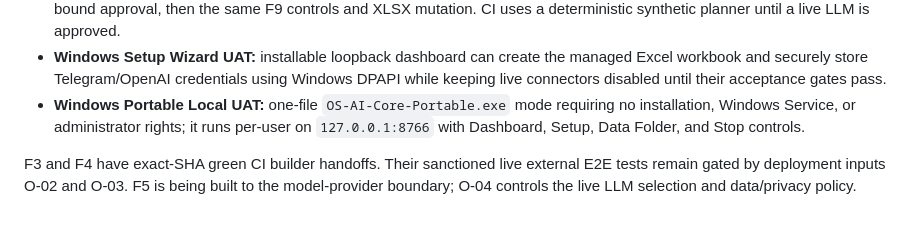
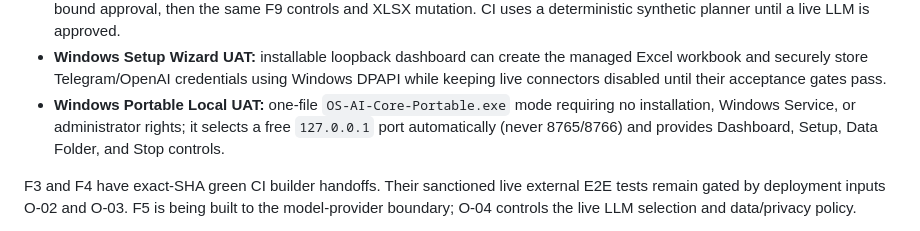
Before and after one commit to Hashmatullahzaher/AI-OP-Tele-bot, a Markdown page: README.md, the part around the change. GitHub-like rendering.

Commit message:
Document automatic portable port selection

```diff
--- a/README.md
+++ b/README.md
@@ -18,7 +18,7 @@ The `app/` directory remains an isolated synthetic presentation demo. Production
 - **Excel Sandbox UAT:** a local XLSX fake-client source for Windows testing of the same four actions before a real customer API is connected.
 - **Telegram → Excel orchestration UAT:** paired private Telegram input, provider-neutral write proposal, separate payload-bound approval, then the same F9 controls and XLSX mutation. CI uses a deterministic synthetic planner until a live LLM is approved.
 - **Windows Setup Wizard UAT:** installable loopback dashboard can create the managed Excel workbook and securely store Telegram/OpenAI credentials using Windows DPAPI while keeping live connectors disabled until their acceptance gates pass.
-- **Windows Portable Local UAT:** one-file `OS-AI-Core-Portable.exe` mode requiring no installation, Windows Service, or administrator rights; it runs per-user on `127.0.0.1:8766` with Dashboard, Setup, Data Folder, and Stop controls.
+- **Windows Portable Local UAT:** one-file `OS-AI-Core-Portable.exe` mode requiring no installation, Windows Service, or administrator rights; it selects a free `127.0.0.1` port automatically (never 8765/8766) and provides Dashboard, Setup, Data Folder, and Stop controls.
 
 F3 and F4 have exact-SHA green CI builder handoffs. Their sanctioned live external E2E tests remain gated by deployment inputs O-02 and O-03. F5 is being built to the model-provider boundary; O-04 controls the live LLM selection and data/privacy policy.
 
```
